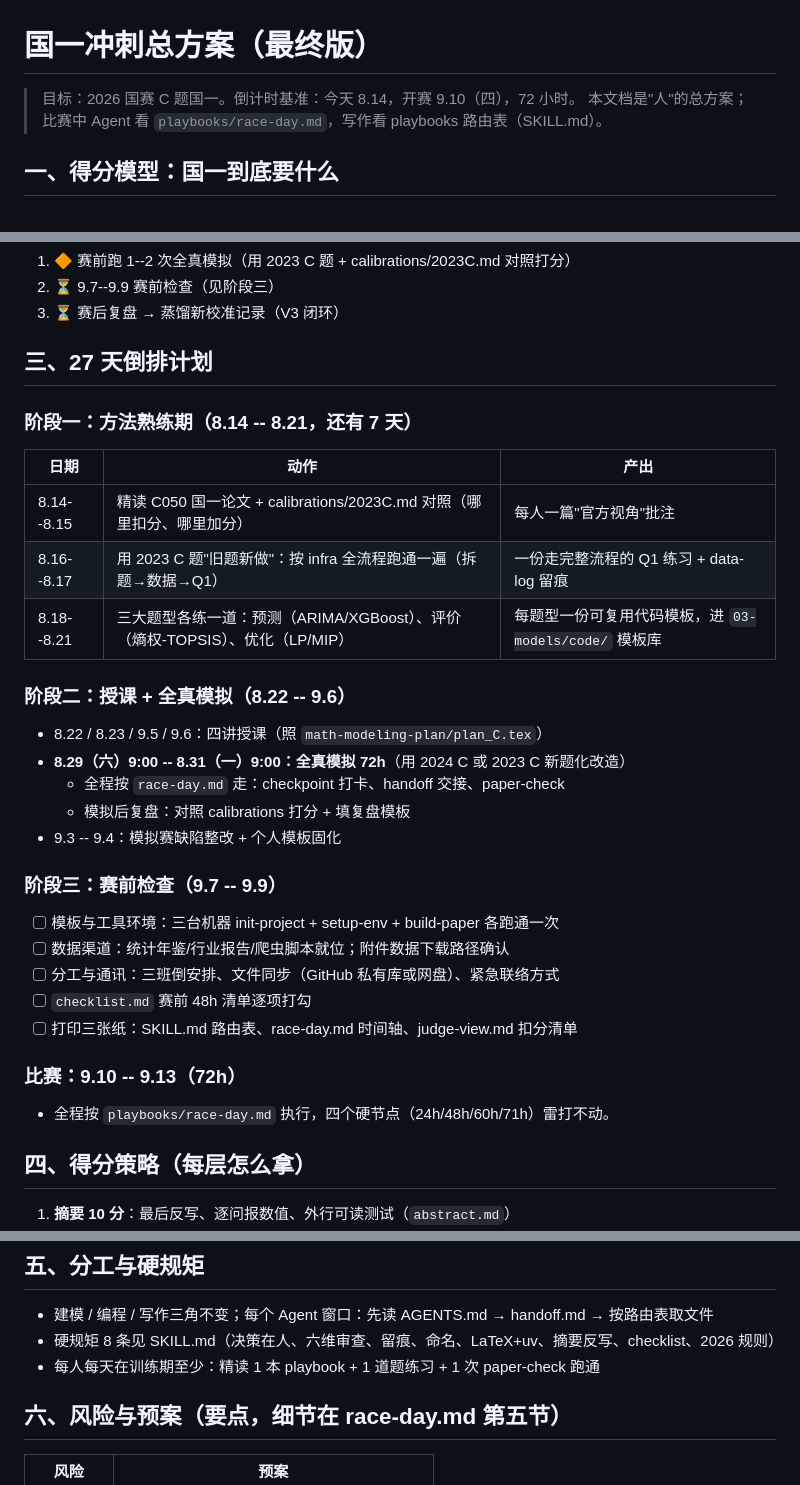
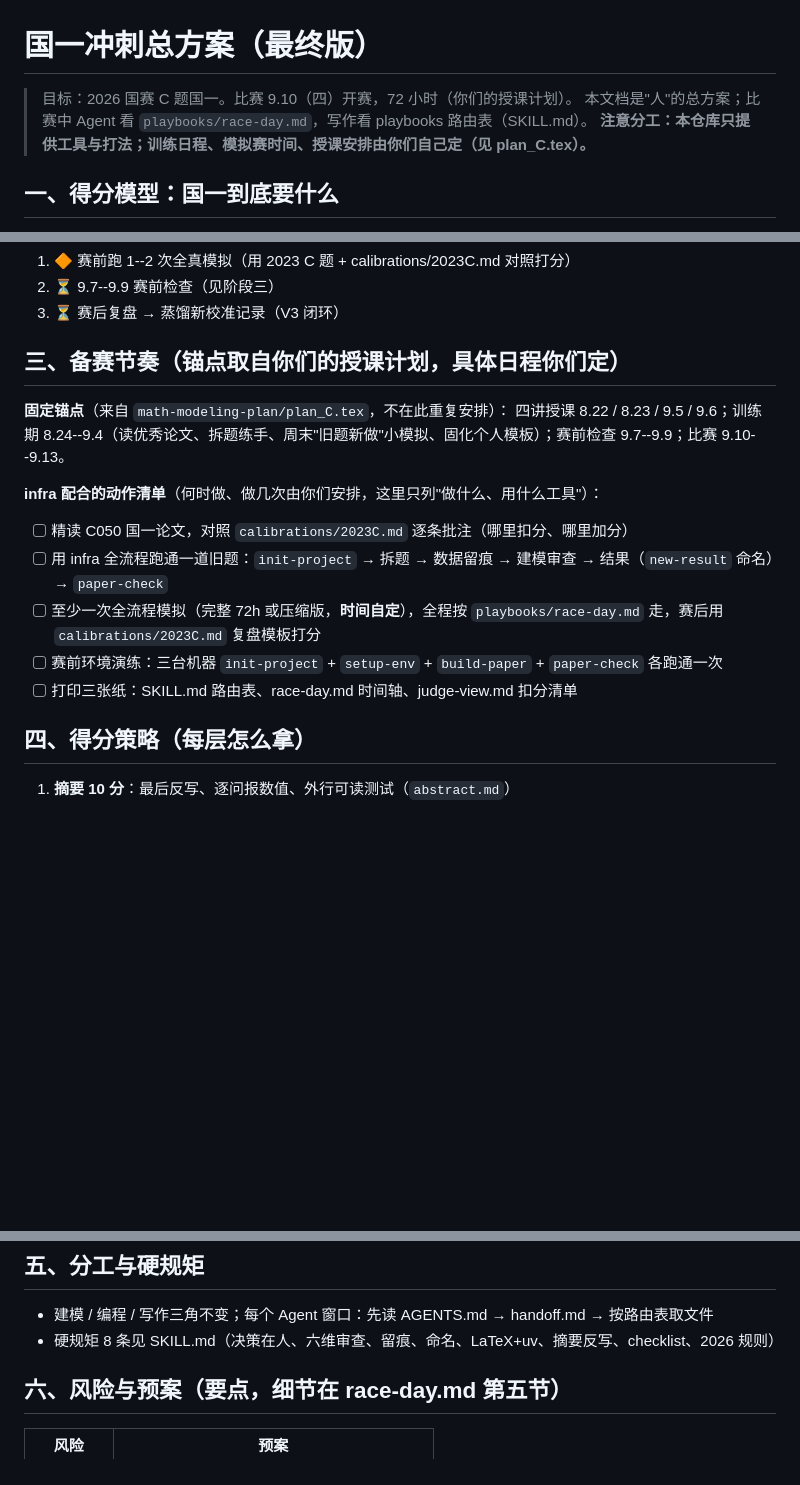
Before and after one commit to SimonAN01/math-modeling-infra, a Markdown page: docs/PLAN.md, 3 parts joined by grey strips. Rendered like a GitHub page; blank space fills up the shorter version.

Commit message:
fix: PLAN.md 移除未经确认的训练日程安排，只保留你们授课计划中的事实锚点，动作清单改为自定时间

```diff
--- a/docs/PLAN.md
+++ b/docs/PLAN.md
@@ -1,7 +1,8 @@
 # 国一冲刺总方案（最终版）
 
-> 目标：2026 国赛 C 题国一。倒计时基准：今天 8.14，开赛 9.10（四），72 小时。
+> 目标：2026 国赛 C 题国一。比赛 9.10（四）开赛，72 小时（你们的授课计划）。
 > 本文档是"人"的总方案；比赛中 Agent 看 `playbooks/race-day.md`，写作看 playbooks 路由表（SKILL.md）。
+> **注意分工：本仓库只提供工具与打法；训练日程、模拟赛时间、授课安排由你们自己定（见 plan_C.tex）。**
 
 ## 一、得分模型：国一到底要什么
 
@@ -34,35 +35,18 @@
 2. ⏳ 9.7--9.9 赛前检查（见阶段三）
 3. ⏳ 赛后复盘 → 蒸馏新校准记录（V3 闭环）
 
-## 三、27 天倒排计划
+## 三、备赛节奏（锚点取自你们的授课计划，具体日程你们定）
 
-### 阶段一：方法熟练期（8.14 -- 8.21，还有 7 天）
+**固定锚点**（来自 `math-modeling-plan/plan_C.tex`，不在此重复安排）：
+四讲授课 8.22 / 8.23 / 9.5 / 9.6；训练期 8.24--9.4（读优秀论文、拆题练手、周末"旧题新做"小模拟、固化个人模板）；赛前检查 9.7--9.9；比赛 9.10--9.13。
 
-| 日期 | 动作 | 产出 |
-|---|---|---|
-| 8.14--8.15 | 精读 C050 国一论文 + calibrations/2023C.md 对照（哪里扣分、哪里加分） | 每人一篇"官方视角"批注 |
-| 8.16--8.17 | 用 2023 C 题"旧题新做"：按 infra 全流程跑通一遍（拆题→数据→Q1） | 一份走完整流程的 Q1 练习 + data-log 留痕 |
-| 8.18--8.21 | 三大题型各练一道：预测（ARIMA/XGBoost）、评价（熵权-TOPSIS）、优化（LP/MIP） | 每题型一份可复用代码模板，进 `03-models/code/` 模板库 |
+**infra 配合的动作清单**（何时做、做几次由你们安排，这里只列"做什么、用什么工具"）：
 
-### 阶段二：授课 + 全真模拟（8.22 -- 9.6）
-
-- 8.22 / 8.23 / 9.5 / 9.6：四讲授课（照 `math-modeling-plan/plan_C.tex`）
-- **8.29（六）9:00 -- 8.31（一）9:00：全真模拟 72h**（用 2024 C 或 2023 C 新题化改造）
-  - 全程按 `race-day.md` 走：checkpoint 打卡、handoff 交接、paper-check
-  - 模拟后复盘：对照 calibrations 打分 + 填复盘模板
-- 9.3 -- 9.4：模拟赛缺陷整改 + 个人模板固化
-
-### 阶段三：赛前检查（9.7 -- 9.9）
-
-- [ ] 模板与工具环境：三台机器 init-project + setup-env + build-paper 各跑通一次
-- [ ] 数据渠道：统计年鉴/行业报告/爬虫脚本就位；附件数据下载路径确认
-- [ ] 分工与通讯：三班倒安排、文件同步（GitHub 私有库或网盘）、紧急联络方式
-- [ ] `checklist.md` 赛前 48h 清单逐项打勾
+- [ ] 精读 C050 国一论文，对照 `calibrations/2023C.md` 逐条批注（哪里扣分、哪里加分）
+- [ ] 用 infra 全流程跑通一道旧题：`init-project` → 拆题 → 数据留痕 → 建模审查 → 结果（`new-result` 命名）→ `paper-check`
+- [ ] 至少一次全流程模拟（完整 72h 或压缩版，**时间自定**），全程按 `playbooks/race-day.md` 走，赛后用 `calibrations/2023C.md` 复盘模板打分
+- [ ] 赛前环境演练：三台机器 `init-project` + `setup-env` + `build-paper` + `paper-check` 各跑通一次
 - [ ] 打印三张纸：SKILL.md 路由表、race-day.md 时间轴、judge-view.md 扣分清单
-
-### 比赛：9.10 -- 9.13（72h）
-
-- 全程按 `playbooks/race-day.md` 执行，四个硬节点（24h/48h/60h/71h）雷打不动。
 
 ## 四、得分策略（每层怎么拿）
 
@@ -78,7 +62,6 @@
 
 - 建模 / 编程 / 写作三角不变；每个 Agent 窗口：先读 AGENTS.md → handoff.md → 按路由表取文件
 - 硬规矩 8 条见 SKILL.md（决策在人、六维审查、留痕、命名、LaTeX+uv、摘要反写、checklist、2026 规则）
-- 每人每天在训练期至少：精读 1 本 playbook + 1 道题练习 + 1 次 paper-check 跑通
 
 ## 六、风险与预案（要点，细节在 race-day.md 第五节）
 
```
